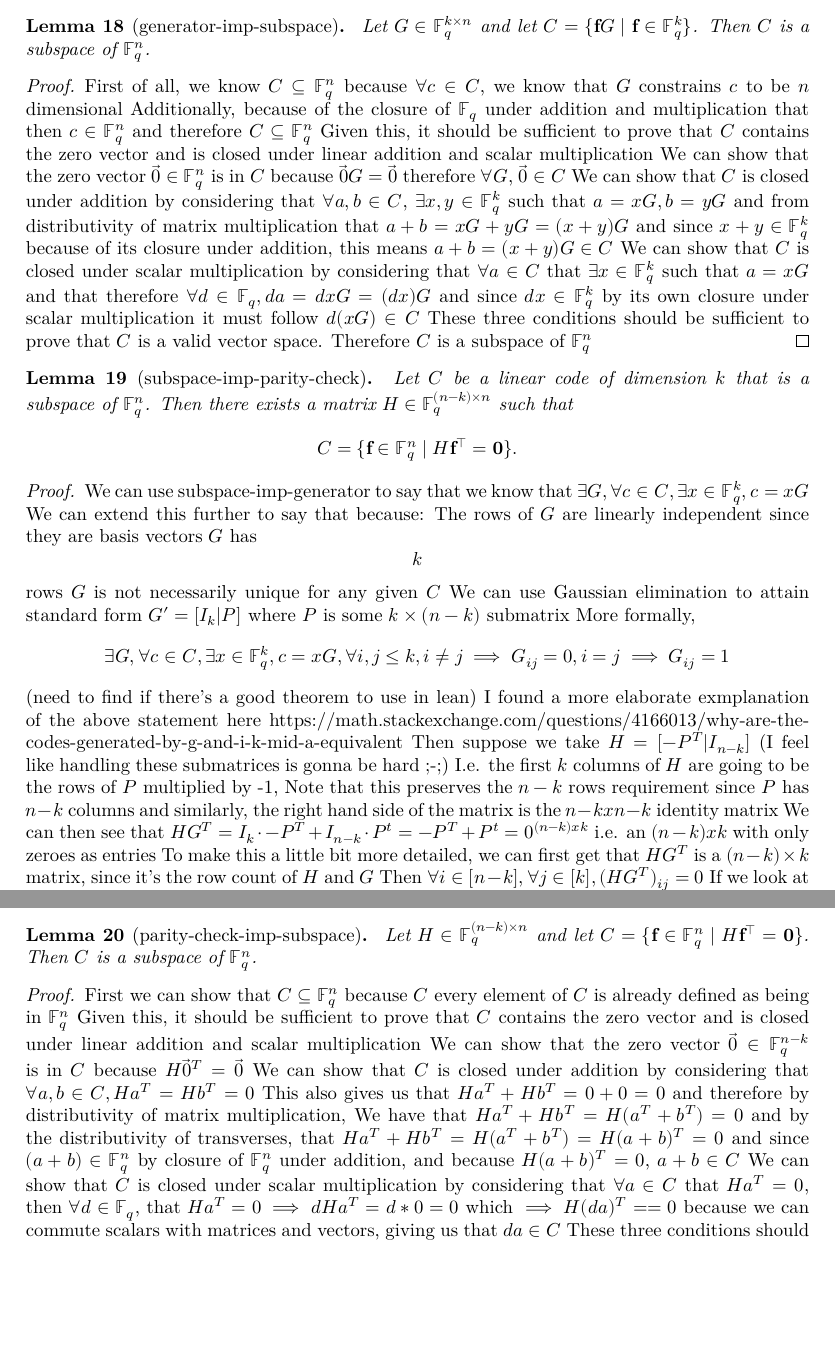
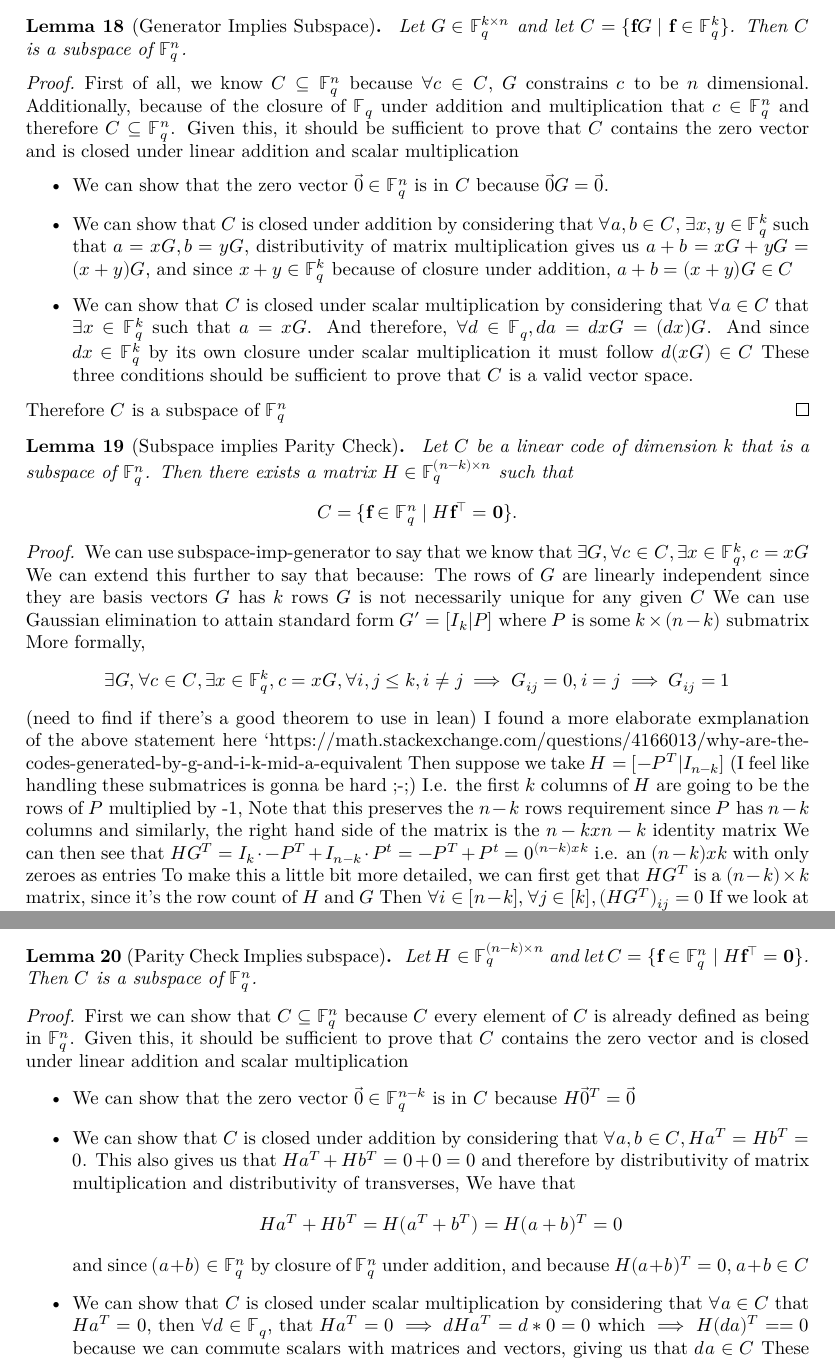
Before and after one commit to wurtylex/LeanECC, a LaTeX document (blueprint/src/print.tex, which reads blueprint/src/sections/LinearCodes/lemmas.tex): two parts of pages 5 and 6 of 8, joined at a grey line, cut so that both start at the same text, the shorter picture padded with empty space. Compiled offline with XeLaTeX.

Commit message:
clean up lemmas 2 and 4

```diff
--- a/blueprint/src/sections/LinearCodes/lemmas.tex
+++ b/blueprint/src/sections/LinearCodes/lemmas.tex
@@ -22,7 +22,7 @@ Since $\mathbf{g}_{1}, \ldots, \mathbf{g}_{k}$ is a basis of $C$ and the span eq
 We must have $C = \{\mathbf{f}G \mid f \in \mathbb{F}^{k}_{q}\}$.
 \end{proof}
 
-\begin{lemma}[generator-imp-subspace]
+\begin{lemma}[Generator Implies Subspace]
     \uses{def:LC_subspace, def:GeneratorMatrix}
     \label{lemma:generator-imp-subspace}
     Let $G \in \mathbb{F}^{k \times n}_{q}$ and let $C = \{\mathbf{f}G \mid \mathbf{f} \in \mathbb{F}^{k}_{q}\}$.
@@ -31,26 +31,25 @@ We must have $C = \{\mathbf{f}G \mid f \in \mathbb{F}^{k}_{q}\}$.
 
 \begin{proof}
     First of all, we know $C\subseteq \mathbb{F}^{n}_{q}$
-        because $\forall c\in C$, we know that $G$ constrains $c$ to be $n$ dimensional
-        Additionally, because of the closure of $\mathbb{F}_q$ under addition and multiplication
-        that then $c\in \mathbb{F}^{n}_{q}$ and therefore $C\subseteq \mathbb{F}^{n}_{q}$
-        Given this, it should be sufficient to prove that $C$ contains the zero vector and is closed under linear addition and scalar multiplication
-    We can show that the zero vector $\vec{0}\in \mathbb{F}^{n}_{q}$ is in $C$ because $\vec{0}G=\vec{0}$
-        therefore $\forall G$, $\vec{0}\in C$
-    We can show that $C$ is closed under addition by considering that $\forall a,b\in C$,
-        $\exists x,y\in \mathbb{F}^{k}_{q}$ such that $a=xG,b=yG$
-        and from distributivity of matrix multiplication that $a+b=xG+yG=(x+y)G$
-        and since $x+y\in \mathbb{F}^{k}_{q}$ because of its closure under addition, this means
+        because $\forall c\in C$, $G$ constrains $c$ to be $n$ dimensional.
+        Additionally, because of the closure of $\mathbb{F}_q$ under addition and multiplication that $c\in \mathbb{F}^{n}_{q}$ and therefore $C\subseteq \mathbb{F}^{n}_{q}$. Given this, it should be sufficient to prove that $C$ contains the zero vector and is closed under linear addition and scalar multiplication
+    \begin{itemize}
+        \item We can show that the zero vector $\vec{0}\in \mathbb{F}^{n}_{q}$ is in $C$ because $\vec{0}G=\vec{0}$.
+        \item We can show that $C$ is closed under addition by considering that $\forall a,b\in C$,
+            $\exists x,y\in \mathbb{F}^{k}_{q}$ such that $a=xG,b=yG$,
+            distributivity of matrix multiplication gives us $a+b=xG+yG=(x+y)G$,
+            and since $x+y\in \mathbb{F}^{k}_{q}$ because of closure under addition,
             $a+b=(x+y)G\in C $
-    We can show that $C$ is closed under scalar multiplication by considering that $\forall a\in C$ that
-        $\exists x\in \mathbb{F}^{k}_{q}$ such that $a=xG$
-        and that therefore $\forall d\in \mathbb{F}_{q}, da=dxG=(dx)G$
-        and since $dx\in \mathbb{F}^{k}_{q}$ by its own closure under scalar multiplication it must follow $d(xG)\in C$
+        \item We can show that $C$ is closed under scalar multiplication by considering that $\forall a\in C$ that
+            $\exists x\in \mathbb{F}^{k}_{q}$ such that $a=xG$.
+            And therefore, $\forall d\in \mathbb{F}_{q}, da=dxG=(dx)G$.
+            And since $dx\in \mathbb{F}^{k}_{q}$ by its own closure under scalar multiplication it must follow $d(xG)\in C$
         These three conditions should be sufficient to prove that $C$ is a valid vector space.
+    \end{itemize}
     Therefore $C$ is a subspace of $\mathbb{F}^{n}_{q}$
 \end{proof}
 
-\begin{lemma}[subspace-imp-parity-check]
+\begin{lemma}[Subspace implies Parity Check]
     \uses{def:LC_subspace,def:ParityCheckMatrix,lemma:subspace-imp-generator}
     \label{lemma:subspace-imp-parity-check}
     Let $C$ be a linear code of dimension $k$ that is a subspace of $\mathbb{F}^{n}_{q}$.
@@ -64,7 +63,7 @@ We must have $C = \{\mathbf{f}G \mid f \in \mathbb{F}^{k}_{q}\}$.
     We can use subspace-imp-generator to say that we know that $\exists G, \forall c \in C, \exists x\in \mathbb{F}^{k}_{q}, c=xG$
     We can extend this further to say that because:
         The rows of $G$ are linearly independent since they are basis vectors
-        $G$ has $$k$ rows
+        $G$ has $k$ rows
         $G$ is not necessarily unique for any given $C$
     We can use Gaussian elimination to attain standard form $G'=[I_k|P]$ where $P$ is some $k \times (n-k)$ submatrix
         More formally,
@@ -93,7 +92,7 @@ We must have $C = \{\mathbf{f}G \mid f \in \mathbb{F}^{k}_{q}\}$.
     Which we can use our equivalence to say $c\in C \iff \exists x \in \mathbb{F}^{k}_{q}, Hc^T=\mathbf{0}$ yielding the desired result
 \end{proof}
 
-\begin{lemma}[parity-check-imp-subspace]
+\begin{lemma}[Parity Check Implies subspace]
     \uses{def:LC_subspace, def:ParityCheckMatrix}
     \label{lemma:parity-check-imp-subspace}
     Let $H \in \mathbb{F}^{(n-k) \times n}_{q}$ and let $C = \{\mathbf{f} \in \mathbb{F}^{n}_{q} \mid H\mathbf{f}^{\intercal} = \mathbf{0}\}$.
@@ -101,16 +100,15 @@ We must have $C = \{\mathbf{f}G \mid f \in \mathbb{F}^{k}_{q}\}$.
 \end{lemma}
 
 \begin{proof}
-    First we can show that $C \subseteq \mathbb{F}^{n}_{q}$ because $C$ every element of $C$ is already defined as being in $\mathbb{F}^{n}_{q}$
-        Given this, it should be sufficient to prove that $C$ contains the zero vector and is closed under linear addition and scalar multiplication
-    We can show that the zero vector $\vec{0}\in \mathbb{F}^{n-k}_{q}$ is in $C$ because $H\vec{0}^T=\vec{0}$
-    We can show that $C$ is closed under addition by considering that $\forall a,b\in C, Ha^T=Hb^T=0$
+    First we can show that $C \subseteq \mathbb{F}^{n}_{q}$ because $C$ every element of $C$ is already defined as being in $\mathbb{F}^{n}_{q}$. Given this, it should be sufficient to prove that $C$ contains the zero vector and is closed under linear addition and scalar multiplication
+    \begin{itemize}
+        \item We can show that the zero vector $\vec{0}\in \mathbb{F}^{n-k}_{q}$ is in $C$ because $H\vec{0}^T=\vec{0}$
+        \item We can show that $C$ is closed under addition by considering that $\forall a,b\in C, Ha^T=Hb^T=0$.
             This also gives us that $Ha^T+Hb^T= 0+0 = 0$
-        and therefore by distributivity of matrix multiplication, We have that $Ha^T+Hb^T = H(a^T+b^T) = 0$
-        and by the distributivity of transverses, that $Ha^T+Hb^T = H(a^T+b^T) = H(a+b)^T = 0$
-        and since $(a+b)\in \mathbb{F}^{n}_{q}$ by closure of $\mathbb{F}^{n}_{q}$ under addition,
-        and because $H(a+b)^T = 0$, $a+b\in C$
-    We can show that $C$ is closed under scalar multiplication by considering that $\forall a\in C$ that
+            and therefore by distributivity of matrix multiplication and distributivity of transverses, We have that
+            \[Ha^T+Hb^T = H(a^T+b^T) = H(a+b)^T = 0\]
+            and since $(a+b)\in \mathbb{F}^{n}_{q}$ by closure of $\mathbb{F}^{n}_{q}$ under addition, and because $H(a+b)^T = 0$, $a+b\in C$
+        \item We can show that $C$ is closed under scalar multiplication by considering that $\forall a\in C$ that
             $Ha^T=0$, then $\forall d\in \mathbb{F}_{q}$, that $Ha^T=0 \implies dHa^T = d*0=0$
             which $\implies H(da)^T==0$ because we can commute scalars with matrices and vectors,
             giving us that $da\in C$
```
Also changed, not shown: blueprint/src/sections/LinearCodes/lemmas.tex (4 more changed lines), 1 other file. Lines whose indentation alone changed are shown as unchanged.
